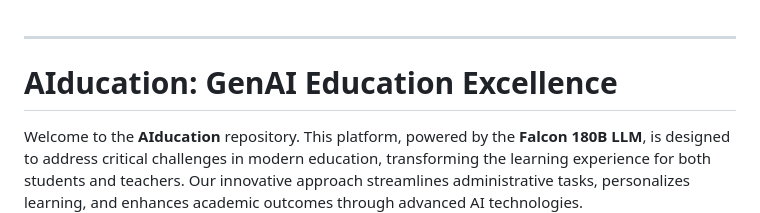
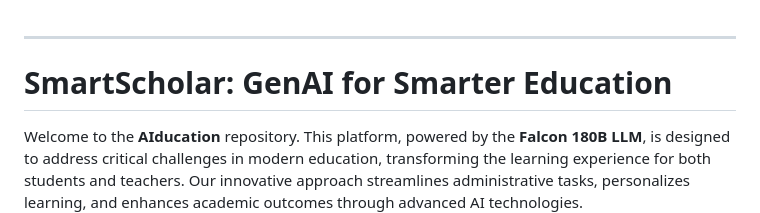
Before and after one commit to roshnn24/Falcon-LLM-Education-Platform, a Markdown page: README.md, the part around the change. Rendered like a GitHub page.

```diff
--- a/README.md
+++ b/README.md
@@ -1,6 +1,6 @@
 ---
 
-# AIducation: GenAI Education Excellence
+# SmartScholar: GenAI for Smarter Education
 
 Welcome to the **AIducation** repository. This platform, powered by the **Falcon 180B LLM**, is designed to address critical challenges in modern education, transforming the learning experience for both students and teachers. Our innovative approach streamlines administrative tasks, personalizes learning, and enhances academic outcomes through advanced AI technologies.
 
```
